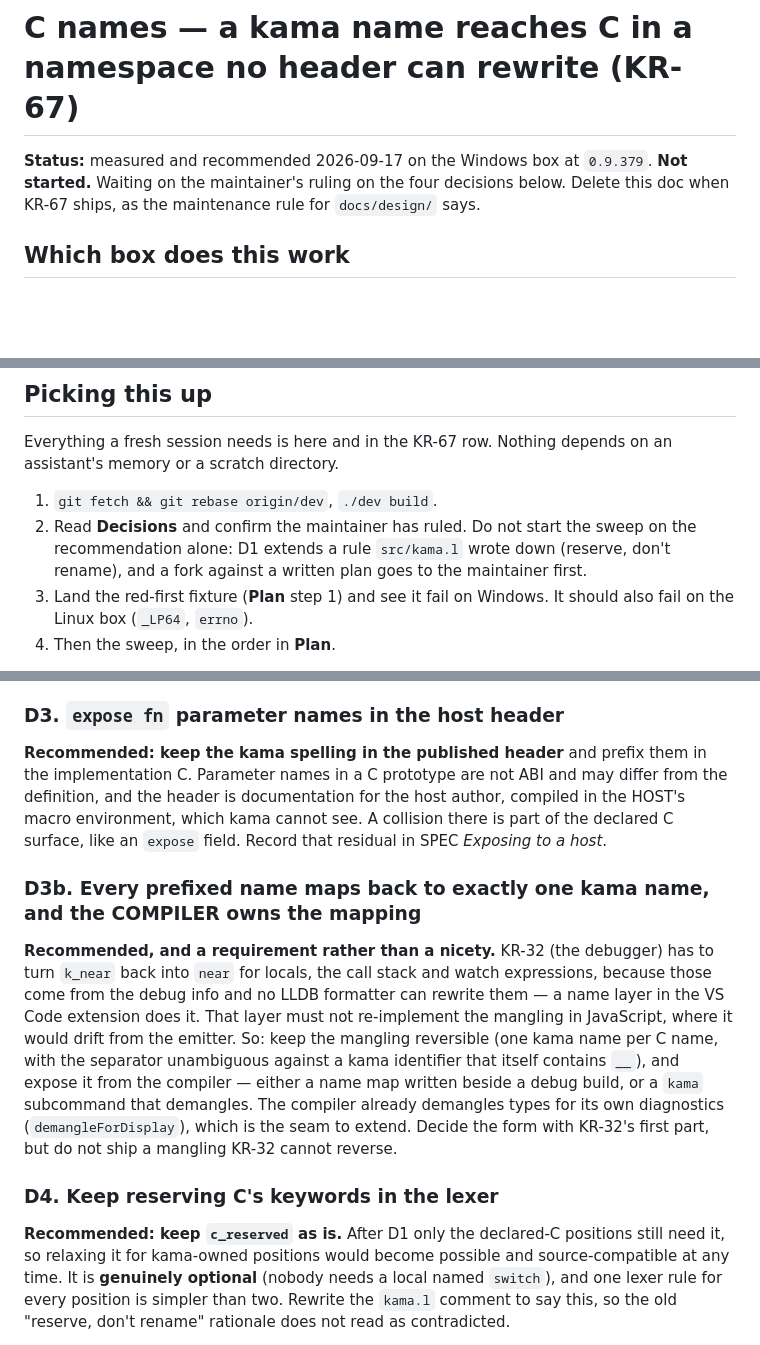
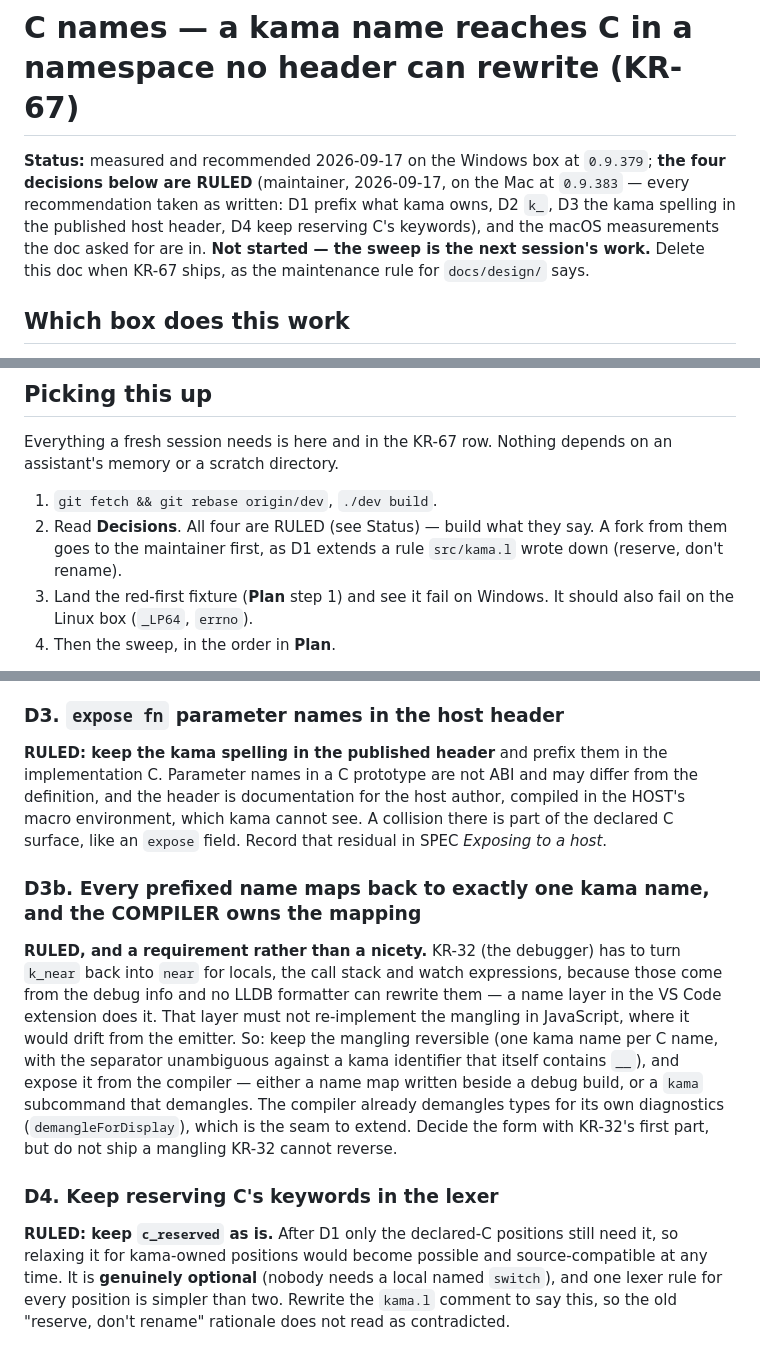
Before and after one commit to cosmic-canopy/kama, a Markdown page: docs/design/c-names.md, 3 parts joined by grey strips. Rendered like a GitHub page; blank space fills up the shorter version.

```diff
--- a/docs/design/c-names.md
+++ b/docs/design/c-names.md
@@ -1,8 +1,10 @@
 # C names — a kama name reaches C in a namespace no header can rewrite (KR-67)
 
-**Status:** measured and recommended 2026-09-17 on the Windows box at `0.9.379`. **Not started.** Waiting on the
-maintainer's ruling on the four decisions below. Delete this doc when KR-67 ships, as the maintenance rule for
-`docs/design/` says.
+**Status:** measured and recommended 2026-09-17 on the Windows box at `0.9.379`; **the four decisions below are
+RULED** (maintainer, 2026-09-17, on the Mac at `0.9.383` — every recommendation taken as written: D1 prefix what kama
+owns, D2 `k_`, D3 the kama spelling in the published host header, D4 keep reserving C's keywords), and the macOS
+measurements the doc asked for are in. **Not started — the sweep is the next session's work.** Delete this doc when
+KR-67 ships, as the maintenance rule for `docs/design/` says.
 
 ## Which box does this work
 
@@ -19,9 +21,8 @@ Everything a fresh session needs is here and in the KR-67 row. Nothing depends o
 scratch directory.
 
 1. `git fetch && git rebase origin/dev`, `./dev build`.
-2. Read **Decisions** and confirm the maintainer has ruled. Do not start the sweep on the recommendation alone: D1
-   extends a rule `src/kama.l` wrote down (reserve, don't rename), and a fork against a written plan goes to the
-   maintainer first.
+2. Read **Decisions**. All four are RULED (see Status) — build what they say. A fork from them goes to the
+   maintainer first, as D1 extends a rule `src/kama.l` wrote down (reserve, don't rename).
 3. Land the red-first fixture (**Plan** step 1) and see it fail on Windows. It should also fail on the Linux box
    (`_LP64`, `errno`).
 4. Then the sweep, in the order in **Plan**.
@@ -118,14 +154,14 @@ Rejected, with the measured reason:
 
 ### D3. `expose fn` parameter names in the host header
 
-**Recommended: keep the kama spelling in the published header** and prefix them in the implementation C. Parameter
+**RULED: keep the kama spelling in the published header** and prefix them in the implementation C. Parameter
 names in a C prototype are not ABI and may differ from the definition, and the header is documentation for the host
 author, compiled in the HOST's macro environment, which kama cannot see. A collision there is part of the declared
 C surface, like an `expose` field. Record that residual in SPEC *Exposing to a host*.
 
 ### D3b. Every prefixed name maps back to exactly one kama name, and the COMPILER owns the mapping
 
-**Recommended, and a requirement rather than a nicety.** KR-32 (the debugger) has to turn `k_near` back into `near`
+**RULED, and a requirement rather than a nicety.** KR-32 (the debugger) has to turn `k_near` back into `near`
 for locals, the call stack and watch expressions, because those come from the debug info and no LLDB formatter can
 rewrite them — a name layer in the VS Code extension does it. That layer must not re-implement the mangling in
 JavaScript, where it would drift from the emitter. So: keep the mangling reversible (one kama name per C name, with
@@ -136,7 +172,7 @@ KR-32's first part, but do not ship a mangling KR-32 cannot reverse.
 
 ### D4. Keep reserving C's keywords in the lexer
 
-**Recommended: keep `c_reserved` as is.** After D1 only the declared-C positions still need it, so relaxing it for
+**RULED: keep `c_reserved` as is.** After D1 only the declared-C positions still need it, so relaxing it for
 kama-owned positions would become possible and source-compatible at any time. It is **genuinely optional** (nobody
 needs a local named `switch`), and one lexer rule for every position is simpler than two. Rewrite the `kama.l`
 comment to say this, so the old "reserve, don't rename" rationale does not read as contradicted.
```
Also changed, not shown: other parts of docs/design/c-names.md (+41 -6 lines), docs/ROADMAP.md (+1 -1 lines).
